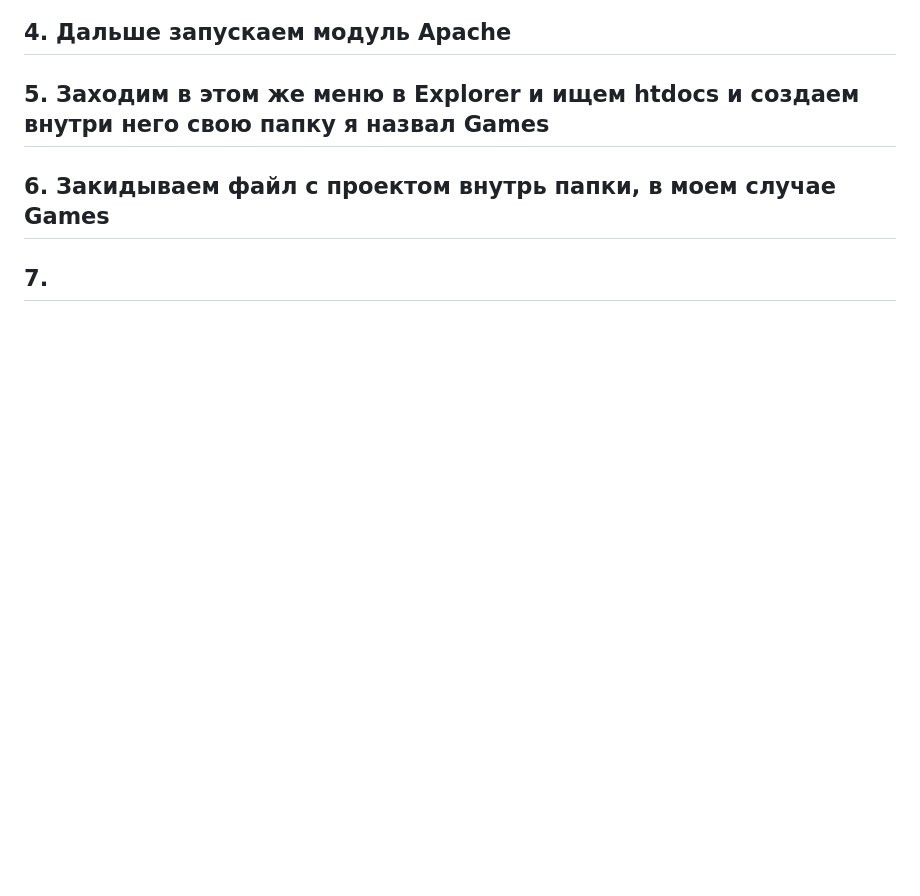
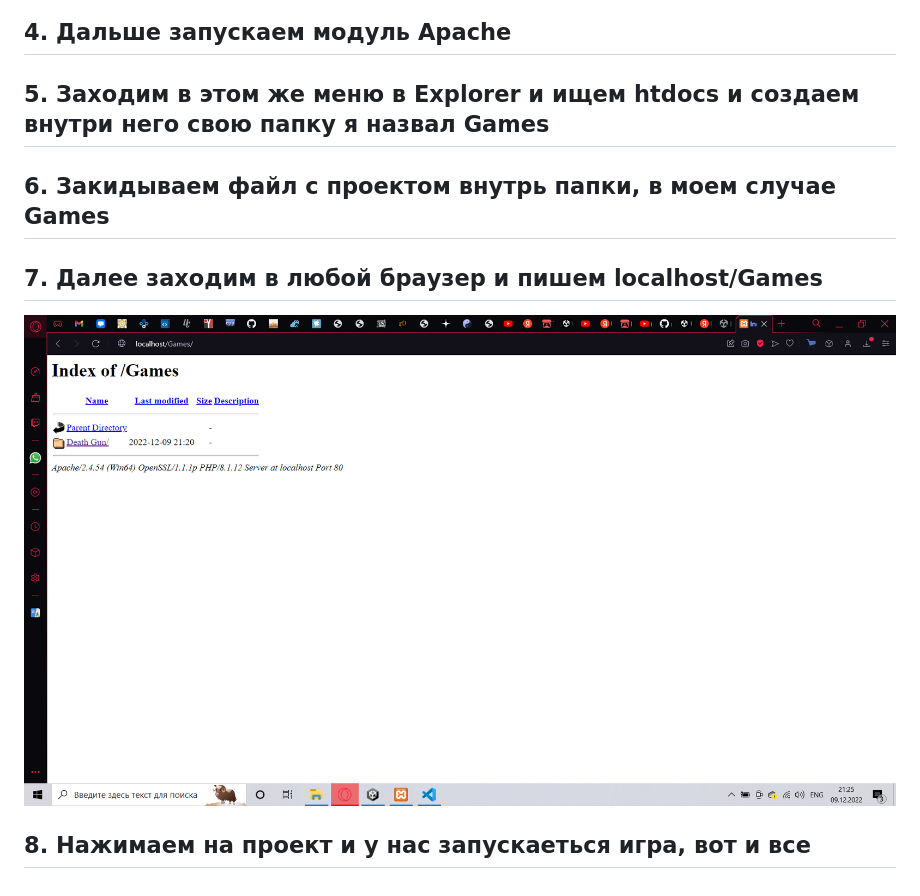
Before and after one commit to nerooon123/Death-Gun, a Markdown page: README.md, the part around the change. Rendered like a GitHub page; pictures changed too: Assets/Images/2.PNG (added); blank space fills up the shorter version.

```diff
--- a/README.md
+++ b/README.md
@@ -16,4 +16,8 @@
 
 ## 6. Закидываем файл с проектом внутрь папки, в моем случае Games
 
-## 7.
+## 7. Далее заходим в любой браузер и пишем localhost/Games
+
+<img alt="1" src="/Assets/Images/2.PNG" />
+
+## 8. Нажимаем на проект и у нас запускаеться игра, вот и все
```
